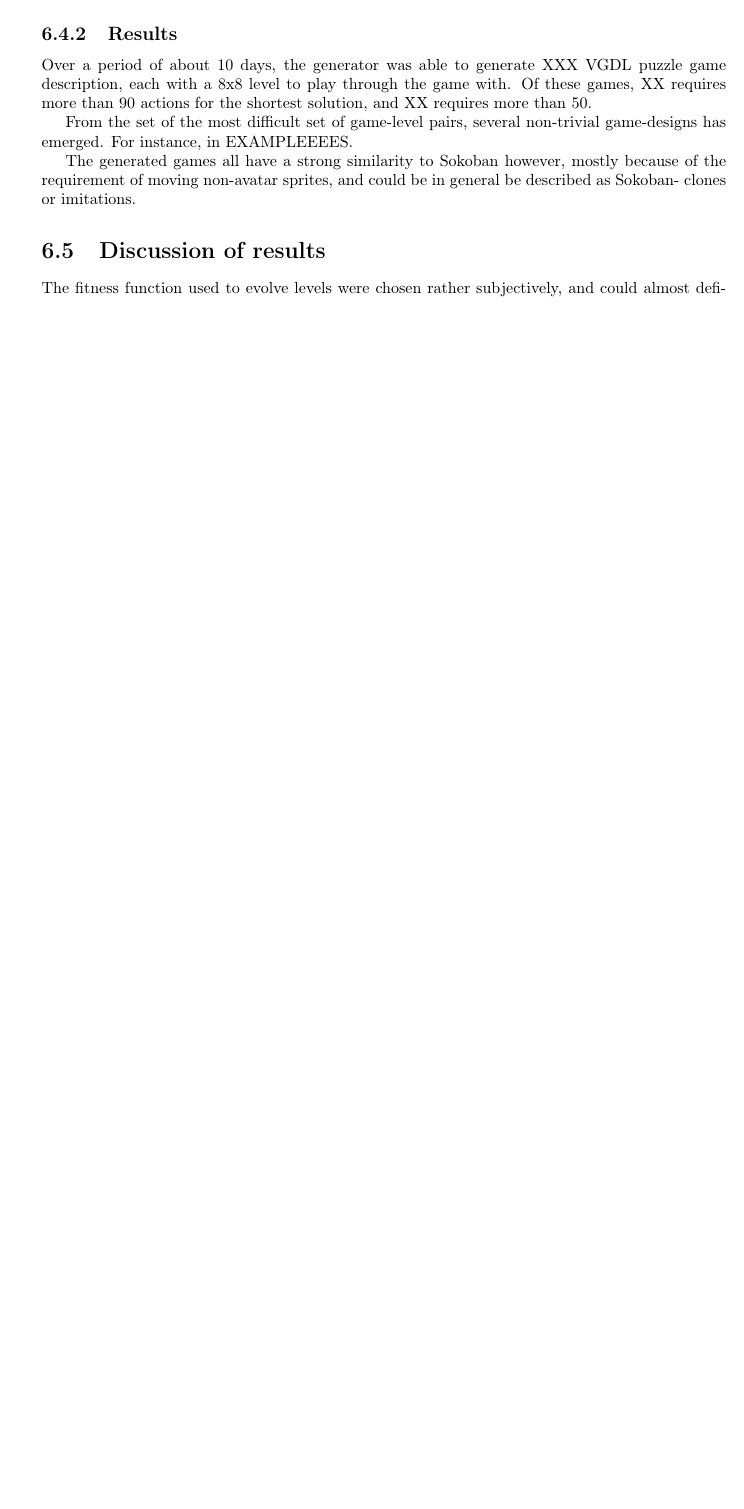
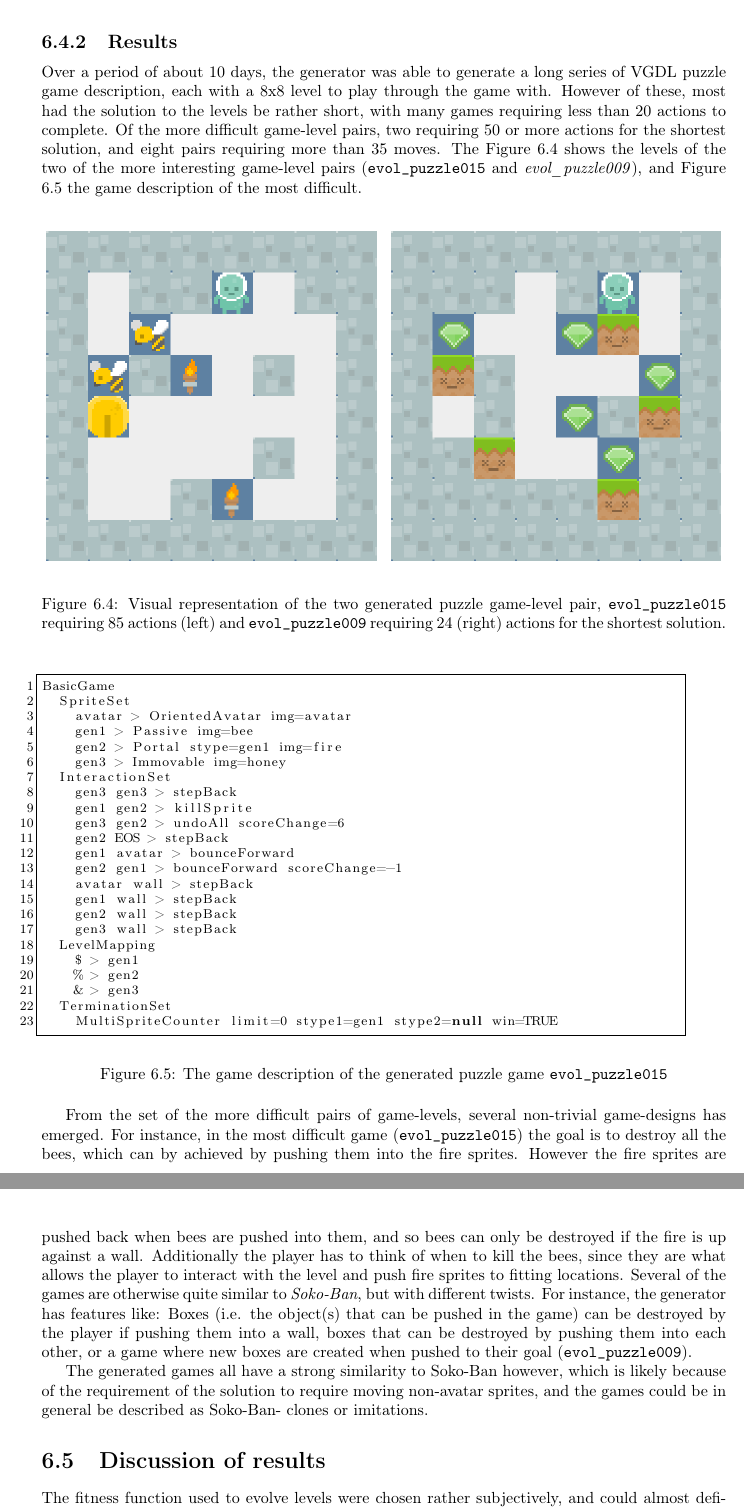
Before and after one commit to torybash/MasterThesis, a LaTeX thesis (main.tex): part of page 38 of 50 before the commit and two parts of pages 39 and 40 of 52 after it, the two joined at a grey line, cut so that both start at the same text, the shorter picture padded with empty space. Compiled offline with pdfLaTeX.

Commit message:
New changes

```diff
--- a/main.tex
+++ b/main.tex
@@ -1918,14 +1937,67 @@ The process worked by:
 
 
 \subsection{Results}
-Over a period of about 10 days, the generator was able to generate XXX VGDL puzzle game description, each with a 8x8 level to play through the game with.
-Of these games, XX requires more than 90 actions for the shortest solution, and XX requires more than 50.
-
-From the set of the most difficult set of game-level pairs, several non-trivial game-designs has emerged.
-For instance, in
-EXAMPLEEEES.
-
-The generated games all have a strong similarity to Sokoban however, mostly because of the requirement of moving non-avatar sprites, and could be in general be described as Sokoban- clones or imitations.
+Over a period of about 10 days, the generator was able to generate a long series of VGDL puzzle game description, each with a 8x8 level to play through the game with.
+However of these, most had the solution to the levels be rather short, with many games requiring less than 20 actions to complete.
+Of the more difficult game-level pairs, two requiring 50 or more actions for the shortest solution, and eight pairs requiring more than 35 moves.
+The Figure \ref{fig:evol_puzzle_genlvls} shows the levels of the two of the more interesting game-level pairs (\texttt{evol_puzzle015} and \textit{evol_puzzle009}), and Figure \ref{fig:evol_puzzle_desc} the game description of the most difficult.
+
+
+\begin{figure}[!ht]
+	\subfloat{
+      	\includegraphics[scale=0.55]{evolpuzzle2.png}
+    	}
+	\hfill
+	\subfloat{
+      	\includegraphics[scale=0.55]{evolpuzzle1.png}
+    	}\\
+    	\caption{Visual representation of the two generated puzzle game-level pair, \texttt{evol_puzzle015} requiring 85 actions (left) and \texttt{evol_puzzle009} requiring 24 (right) actions for the shortest solution.}
+	\label{fig:evol_puzzle_genlvls}
+\end{figure}
+
+
+
+\begin{figure}[!ht]
+\centering
+\begin{vgdldesc}[linewidth=14cm]
+BasicGame
+	SpriteSet
+		avatar > OrientedAvatar img=avatar
+		gen1 > Passive img=bee
+		gen2 > Portal stype=gen1 img=fire
+		gen3 > Immovable img=honey
+	InteractionSet
+		gen3 gen3 > stepBack
+		gen1 gen2 > killSprite
+		gen3 gen2 > undoAll scoreChange=6
+		gen2 EOS > stepBack
+		gen1 avatar > bounceForward
+		gen2 gen1 > bounceForward scoreChange=-1
+		avatar wall > stepBack
+		gen1 wall > stepBack
+		gen2 wall > stepBack
+		gen3 wall > stepBack
+	LevelMapping
+		$ > gen1
+		% > gen2
+		& > gen3
+	TerminationSet
+		MultiSpriteCounter limit=0 stype1=gen1 stype2=null win=TRUE
+\end{vgdldesc}
+\caption{The game description of the generated puzzle game \texttt{evol_puzzle015}}
+\label{fig:evol_puzzle_desc}
+\end{figure}
+
+
+From the set of the more difficult pairs of game-levels, several non-trivial game-designs has emerged.
+For instance, in the most difficult game (\texttt{evol_puzzle015}) the goal is to destroy all the bees, which can by achieved by pushing them into the fire sprites.
+However the fire sprites are pushed back when bees are pushed into them, and so bees can only be destroyed if the fire is up against a wall.
+Additionally the player has to think of when to kill the bees, since they are what allows the player to interact with the level and push fire sprites to fitting locations.
+Several of the games are otherwise quite similar to \textit{Soko-Ban}, but with different twists.
+For instance, the generator has features like:
+Boxes (i.e. the object(s) that can be pushed in the game) can be destroyed by the player if pushing them into a wall, boxes that can be destroyed by pushing them into each other, or a game where new boxes are created when pushed to their goal (\texttt{evol_puzzle009}).
+
+The generated games all have a strong similarity to Soko-Ban however, which is likely because of the requirement of the solution to require moving non-avatar sprites, and the games could be in general be described as Soko-Ban- clones or imitations.
 
 \section{Discussion of results}
 \label{sec_task3discussion}
```
Also changed, not shown: baitgenlvl.png (added), evolpuzzle1.png (added), evolpuzzle2.png (added), main.pdf, modalitygenlvl.png (added), sokobangenlvl.png (added), thecitadelgenlvl.png (added), main.tex (64 more changed lines).
